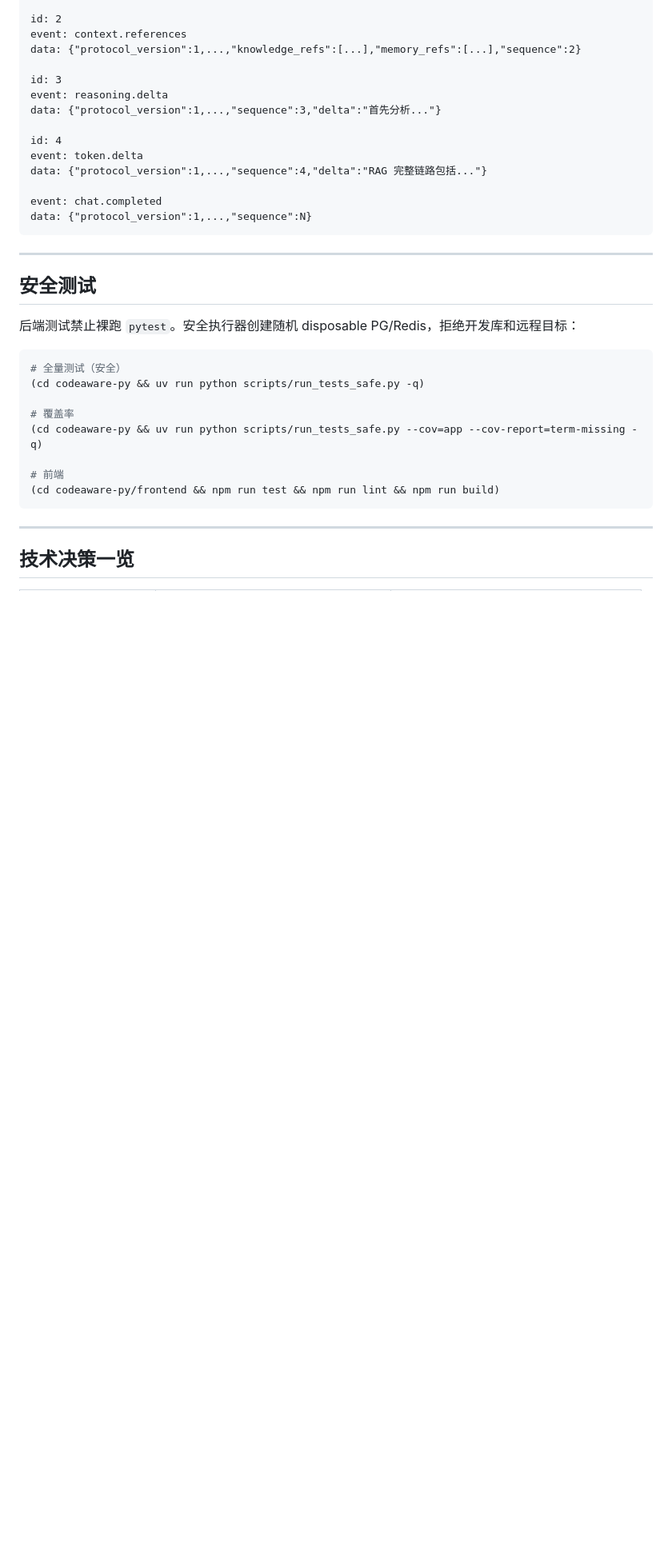
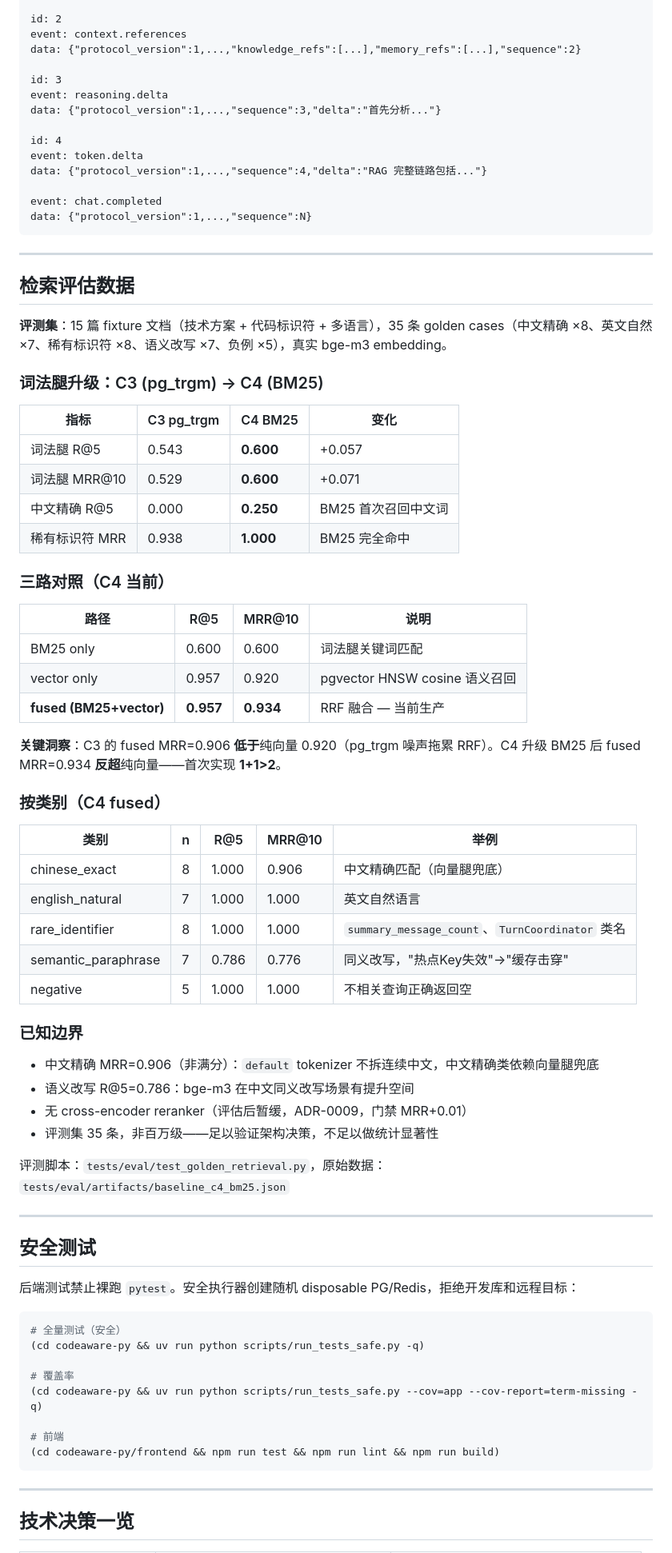
Before and after one commit to KevinDeng-0411/AI-CodeReviewCenter, a Markdown page: README.md, the part around the change. Shown at 80% size. GitHub-like rendering; blank space fills up the shorter version.

Commit message:
docs(README): 新增检索评估数据 - 35 golden cases 完整对比
C3→C4 升级对比表 + 三路对照 + 按分类明细 + 关键洞察 + 已知边界.
数据来源: tests/eval/artifacts/baseline_c{3,4}_*.json

```diff
--- a/README.md
+++ b/README.md
@@ -375,6 +375,50 @@ data: {"protocol_version":1,...,"sequence":N}
 
 ---
 
+## 检索评估数据
+
+**评测集**：15 篇 fixture 文档（技术方案 + 代码标识符 + 多语言），35 条 golden cases（中文精确 ×8、英文自然 ×7、稀有标识符 ×8、语义改写 ×7、负例 ×5），真实 bge-m3 embedding。
+
+### 词法腿升级：C3 (pg_trgm) → C4 (BM25)
+
+| 指标 | C3 pg_trgm | C4 BM25 | 变化 |
+|---|---|---|---|
+| 词法腿 R@5 | 0.543 | **0.600** | +0.057 |
+| 词法腿 MRR@10 | 0.529 | **0.600** | +0.071 |
+| 中文精确 R@5 | 0.000 | **0.250** | BM25 首次召回中文词 |
+| 稀有标识符 MRR | 0.938 | **1.000** | BM25 完全命中 |
+
+### 三路对照（C4 当前）
+
+| 路径 | R@5 | MRR@10 | 说明 |
+|---|---|---|---|
+| BM25 only | 0.600 | 0.600 | 词法腿关键词匹配 |
+| vector only | 0.957 | 0.920 | pgvector HNSW cosine 语义召回 |
+| **fused (BM25+vector)** | **0.957** | **0.934** | RRF 融合 — 当前生产 |
+
+**关键洞察**：C3 的 fused MRR=0.906 **低于**纯向量 0.920（pg_trgm 噪声拖累 RRF）。C4 升级 BM25 后 fused MRR=0.934 **反超**纯向量——首次实现 **1+1>2**。
+
+### 按类别（C4 fused）
+
+| 类别 | n | R@5 | MRR@10 | 举例 |
+|---|---|---|---|---|
+| chinese_exact | 8 | 1.000 | 0.906 | 中文精确匹配（向量腿兜底） |
+| english_natural | 7 | 1.000 | 1.000 | 英文自然语言 |
+| rare_identifier | 8 | 1.000 | 1.000 | `summary_message_count`、`TurnCoordinator` 类名 |
+| semantic_paraphrase | 7 | 0.786 | 0.776 | 同义改写，"热点Key失效"→"缓存击穿" |
+| negative | 5 | 1.000 | 1.000 | 不相关查询正确返回空 |
+
+### 已知边界
+
+- 中文精确 MRR=0.906（非满分）：`default` tokenizer 不拆连续中文，中文精确类依赖向量腿兜底
+- 语义改写 R@5=0.786：bge-m3 在中文同义改写场景有提升空间
+- 无 cross-encoder reranker（评估后暂缓，ADR-0009，门禁 MRR+0.01）
+- 评测集 35 条，非百万级——足以验证架构决策，不足以做统计显著性
+
+评测脚本：`tests/eval/test_golden_retrieval.py`，原始数据：`tests/eval/artifacts/baseline_c4_bm25.json`
+
+---
+
 ## 安全测试
 
 后端测试禁止裸跑 `pytest`。安全执行器创建随机 disposable PG/Redis，拒绝开发库和远程目标：
```
